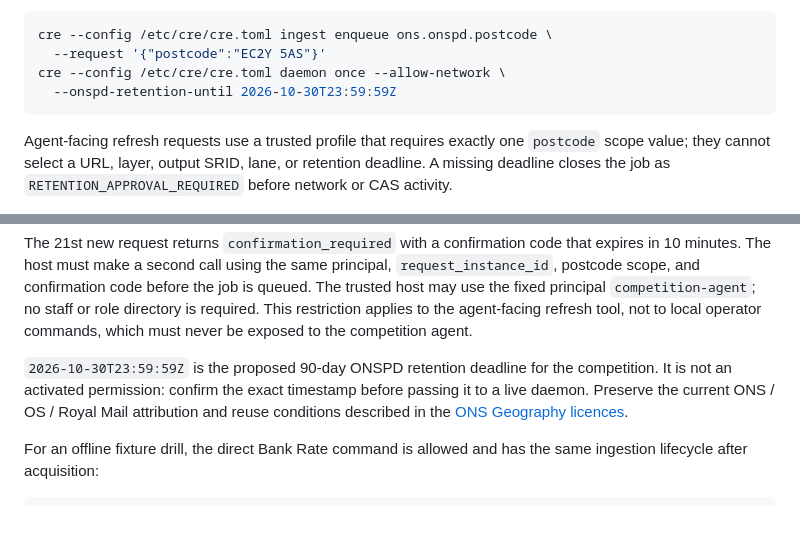
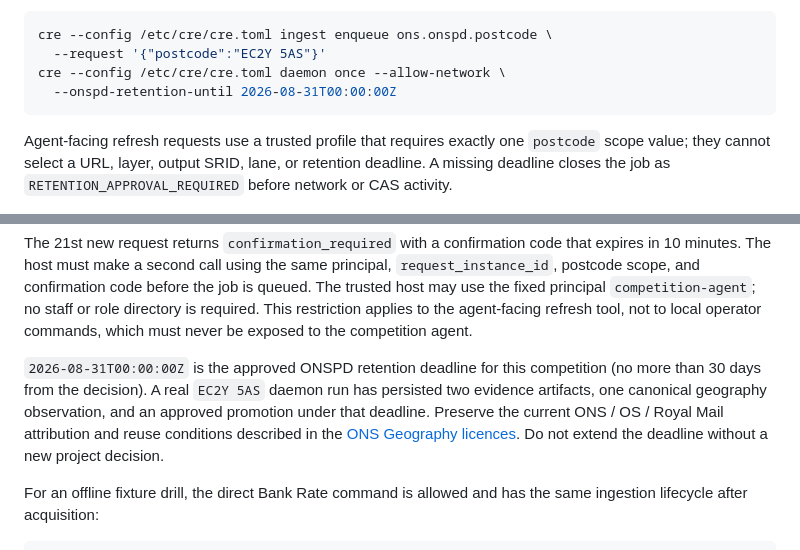
Before and after one commit to ricoyudog/london_real_estate, a Markdown page: docs/datasource-operations.md, 2 parts joined by grey strips. GitHub-like rendering; blank space fills up the shorter version.

````diff
--- a/docs/datasource-operations.md
+++ b/docs/datasource-operations.md
@@ -170,7 +170,7 @@ one postcode, then supply the retention decision at the trusted daemon boundary:
 cre --config /etc/cre/cre.toml ingest enqueue ons.onspd.postcode \
   --request '{"postcode":"EC2Y 5AS"}'
 cre --config /etc/cre/cre.toml daemon once --allow-network \
-  --onspd-retention-until 2026-10-30T23:59:59Z
+  --onspd-retention-until 2026-08-31T00:00:00Z
 ```
 
 Agent-facing refresh requests use a trusted profile that requires exactly one
@@ -194,10 +194,12 @@ the job is queued. The trusted host may use the fixed principal
 applies to the agent-facing refresh tool, not to local operator commands,
 which must never be exposed to the competition agent.
 
-`2026-10-30T23:59:59Z` is the proposed 90-day ONSPD retention deadline for the
-competition. It is not an activated permission: confirm the exact timestamp
-before passing it to a live daemon. Preserve the current ONS / OS / Royal Mail
-attribution and reuse conditions described in the [ONS Geography licences](https://www.ons.gov.uk/methodology/geography/licences).
+`2026-08-31T00:00:00Z` is the approved ONSPD retention deadline for this
+competition (no more than 30 days from the decision). A real `EC2Y 5AS` daemon
+run has persisted two evidence artifacts, one canonical geography observation,
+and an approved promotion under that deadline. Preserve the current ONS / OS /
+Royal Mail attribution and reuse conditions described in the [ONS Geography licences](https://www.ons.gov.uk/methodology/geography/licences). Do not extend
+the deadline without a new project decision.
 
 For an offline fixture drill, the direct Bank Rate command is allowed and has
 the same ingestion lifecycle after acquisition:
````
Also changed, not shown: wiki/decisions/datasource-operational-implementation-2026-08-01.md (+23 -14 lines), 1 other file.
